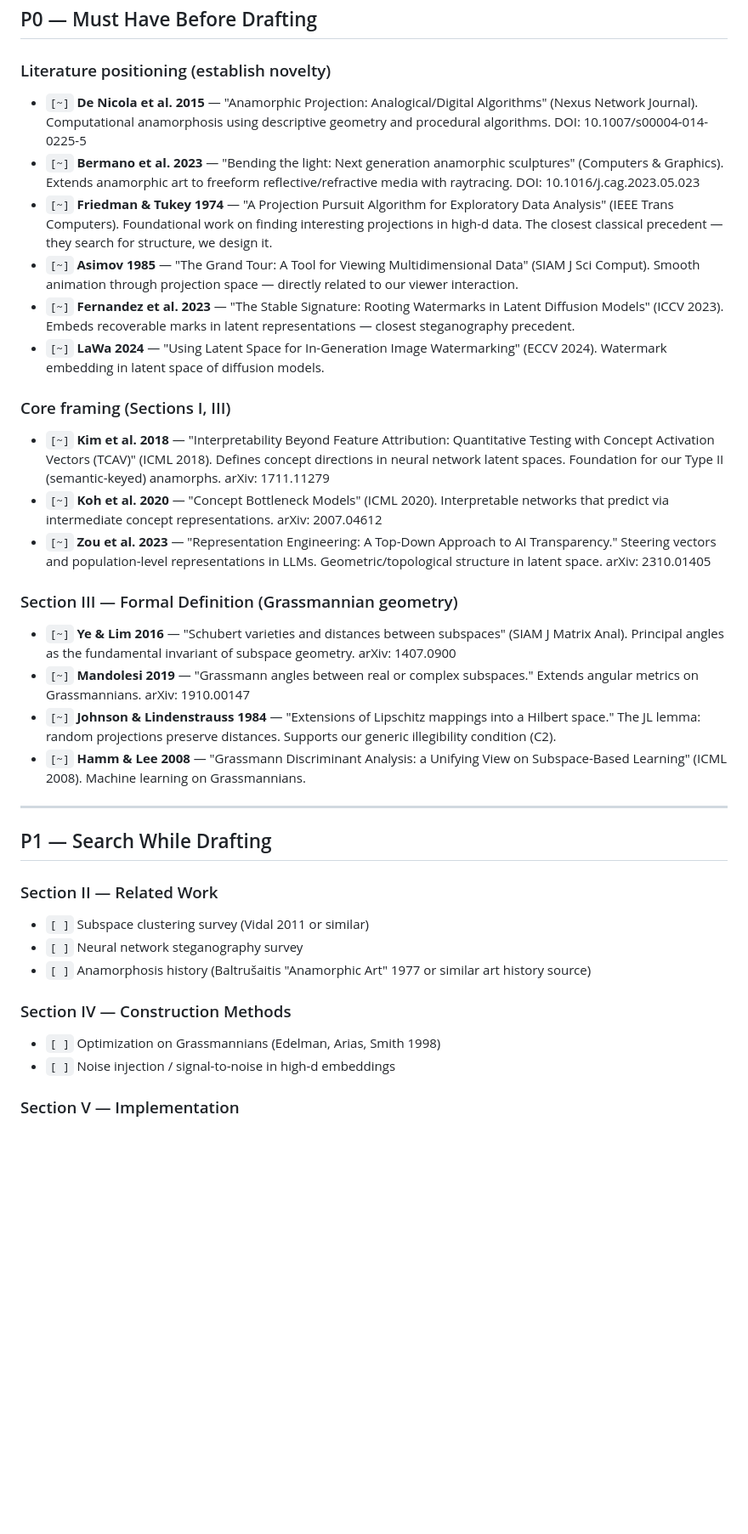
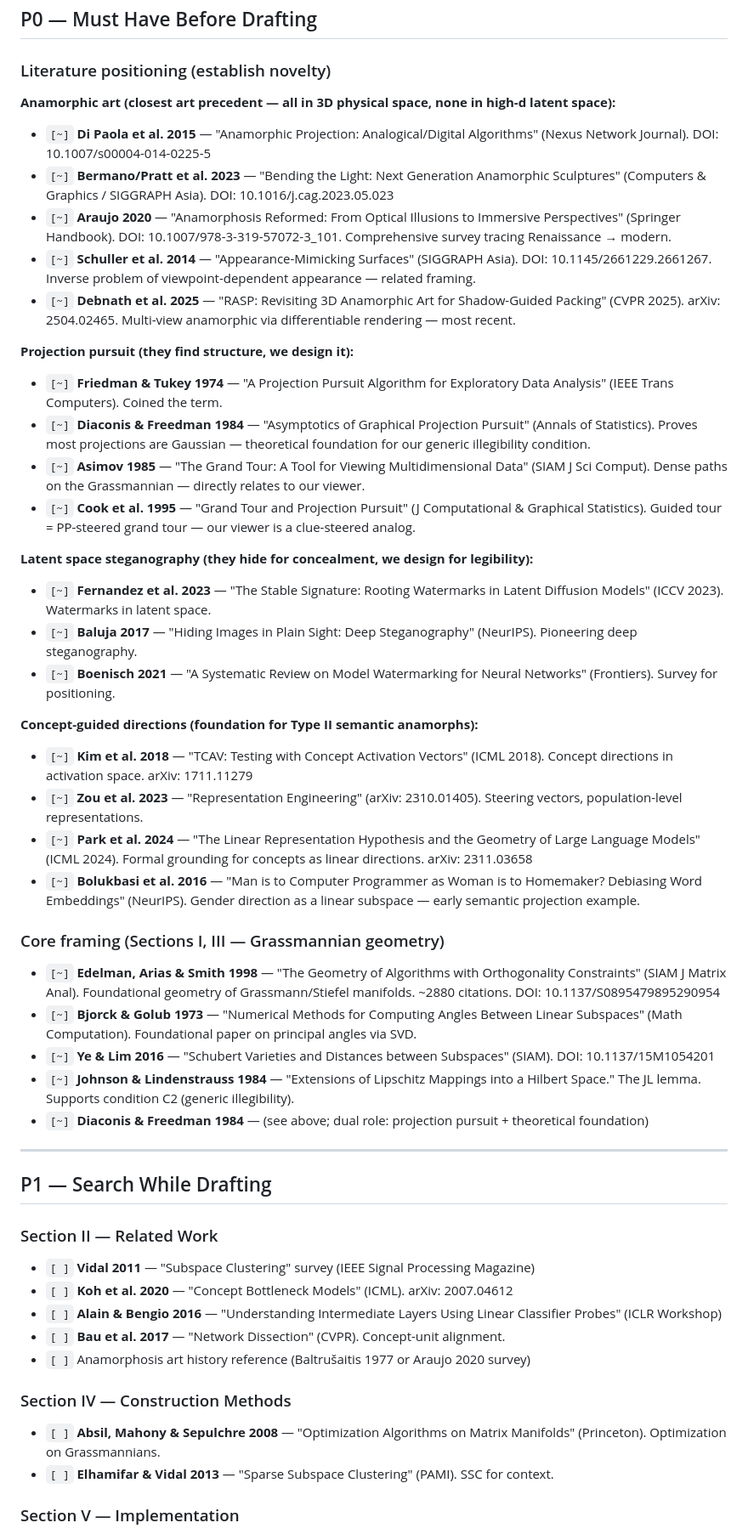
Before and after one commit to claycantrell/latent-geometric-media, a Markdown page: search-queue.md, the part around one of its changes. Shown at 85% size. GitHub-like rendering; blank space fills up the shorter version.

Commit message:
Expand search queue with comprehensive literature from agent searches
Added 25+ papers across 5 areas from parallel search agents:
- Anamorphic art: 5 papers including CVPR 2025, SIGGRAPH Asia
- Projection pursuit: Diaconis & Freedman 1984, Cook et al. 1995
- Steganography: Baluja 2017, Boenisch 2021 survey
- Concept vectors: Park et al. 2024, Bolukbasi et al. 2016
- Grassmannian: Edelman et al. 1998, Bjorck & Golub 1973

```diff
--- a/search-queue.md
+++ b/search-queue.md
@@ -11,37 +11,51 @@
 
 ### Literature positioning (establish novelty)
 
-- `[~]` **De Nicola et al. 2015** — "Anamorphic Projection: Analogical/Digital Algorithms" (Nexus Network Journal). Computational anamorphosis using descriptive geometry and procedural algorithms. DOI: 10.1007/s00004-014-0225-5
-- `[~]` **Bermano et al. 2023** — "Bending the light: Next generation anamorphic sculptures" (Computers & Graphics). Extends anamorphic art to freeform reflective/refractive media with raytracing. DOI: 10.1016/j.cag.2023.05.023
-- `[~]` **Friedman & Tukey 1974** — "A Projection Pursuit Algorithm for Exploratory Data Analysis" (IEEE Trans Computers). Foundational work on finding interesting projections in high-d data. The closest classical precedent — they search for structure, we design it.
-- `[~]` **Asimov 1985** — "The Grand Tour: A Tool for Viewing Multidimensional Data" (SIAM J Sci Comput). Smooth animation through projection space — directly related to our viewer interaction.
-- `[~]` **Fernandez et al. 2023** — "The Stable Signature: Rooting Watermarks in Latent Diffusion Models" (ICCV 2023). Embeds recoverable marks in latent representations — closest steganography precedent.
-- `[~]` **LaWa 2024** — "Using Latent Space for In-Generation Image Watermarking" (ECCV 2024). Watermark embedding in latent space of diffusion models.
+**Anamorphic art (closest art precedent — all in 3D physical space, none in high-d latent space):**
+- `[~]` **Di Paola et al. 2015** — "Anamorphic Projection: Analogical/Digital Algorithms" (Nexus Network Journal). DOI: 10.1007/s00004-014-0225-5
+- `[~]` **Bermano/Pratt et al. 2023** — "Bending the Light: Next Generation Anamorphic Sculptures" (Computers & Graphics / SIGGRAPH Asia). DOI: 10.1016/j.cag.2023.05.023
+- `[~]` **Araujo 2020** — "Anamorphosis Reformed: From Optical Illusions to Immersive Perspectives" (Springer Handbook). DOI: 10.1007/978-3-319-57072-3_101. Comprehensive survey tracing Renaissance → modern.
+- `[~]` **Schuller et al. 2014** — "Appearance-Mimicking Surfaces" (SIGGRAPH Asia). DOI: 10.1145/2661229.2661267. Inverse problem of viewpoint-dependent appearance — related framing.
+- `[~]` **Debnath et al. 2025** — "RASP: Revisiting 3D Anamorphic Art for Shadow-Guided Packing" (CVPR 2025). arXiv: 2504.02465. Multi-view anamorphic via differentiable rendering — most recent.
 
-### Core framing (Sections I, III)
+**Projection pursuit (they find structure, we design it):**
+- `[~]` **Friedman & Tukey 1974** — "A Projection Pursuit Algorithm for Exploratory Data Analysis" (IEEE Trans Computers). Coined the term.
+- `[~]` **Diaconis & Freedman 1984** — "Asymptotics of Graphical Projection Pursuit" (Annals of Statistics). Proves most projections are Gaussian — theoretical foundation for our generic illegibility condition.
+- `[~]` **Asimov 1985** — "The Grand Tour: A Tool for Viewing Multidimensional Data" (SIAM J Sci Comput). Dense paths on the Grassmannian — directly relates to our viewer.
+- `[~]` **Cook et al. 1995** — "Grand Tour and Projection Pursuit" (J Computational & Graphical Statistics). Guided tour = PP-steered grand tour — our viewer is a clue-steered analog.
 
-- `[~]` **Kim et al. 2018** — "Interpretability Beyond Feature Attribution: Quantitative Testing with Concept Activation Vectors (TCAV)" (ICML 2018). Defines concept directions in neural network latent spaces. Foundation for our Type II (semantic-keyed) anamorphs. arXiv: 1711.11279
-- `[~]` **Koh et al. 2020** — "Concept Bottleneck Models" (ICML 2020). Interpretable networks that predict via intermediate concept representations. arXiv: 2007.04612
-- `[~]` **Zou et al. 2023** — "Representation Engineering: A Top-Down Approach to AI Transparency." Steering vectors and population-level representations in LLMs. Geometric/topological structure in latent space. arXiv: 2310.01405
+**Latent space steganography (they hide for concealment, we design for legibility):**
+- `[~]` **Fernandez et al. 2023** — "The Stable Signature: Rooting Watermarks in Latent Diffusion Models" (ICCV 2023). Watermarks in latent space.
+- `[~]` **Baluja 2017** — "Hiding Images in Plain Sight: Deep Steganography" (NeurIPS). Pioneering deep steganography.
+- `[~]` **Boenisch 2021** — "A Systematic Review on Model Watermarking for Neural Networks" (Frontiers). Survey for positioning.
 
-### Section III — Formal Definition (Grassmannian geometry)
+**Concept-guided directions (foundation for Type II semantic anamorphs):**
+- `[~]` **Kim et al. 2018** — "TCAV: Testing with Concept Activation Vectors" (ICML 2018). Concept directions in activation space. arXiv: 1711.11279
+- `[~]` **Zou et al. 2023** — "Representation Engineering" (arXiv: 2310.01405). Steering vectors, population-level representations.
+- `[~]` **Park et al. 2024** — "The Linear Representation Hypothesis and the Geometry of Large Language Models" (ICML 2024). Formal grounding for concepts as linear directions. arXiv: 2311.03658
+- `[~]` **Bolukbasi et al. 2016** — "Man is to Computer Programmer as Woman is to Homemaker? Debiasing Word Embeddings" (NeurIPS). Gender direction as a linear subspace — early semantic projection example.
 
-- `[~]` **Ye & Lim 2016** — "Schubert varieties and distances between subspaces" (SIAM J Matrix Anal). Principal angles as the fundamental invariant of subspace geometry. arXiv: 1407.0900
-- `[~]` **Mandolesi 2019** — "Grassmann angles between real or complex subspaces." Extends angular metrics on Grassmannians. arXiv: 1910.00147
-- `[~]` **Johnson & Lindenstrauss 1984** — "Extensions of Lipschitz mappings into a Hilbert space." The JL lemma: random projections preserve distances. Supports our generic illegibility condition (C2).
-- `[~]` **Hamm & Lee 2008** — "Grassmann Discriminant Analysis: a Unifying View on Subspace-Based Learning" (ICML 2008). Machine learning on Grassmannians.
+### Core framing (Sections I, III — Grassmannian geometry)
+
+- `[~]` **Edelman, Arias & Smith 1998** — "The Geometry of Algorithms with Orthogonality Constraints" (SIAM J Matrix Anal). Foundational geometry of Grassmann/Stiefel manifolds. ~2880 citations. DOI: 10.1137/S0895479895290954
+- `[~]` **Bjorck & Golub 1973** — "Numerical Methods for Computing Angles Between Linear Subspaces" (Math Computation). Foundational paper on principal angles via SVD.
+- `[~]` **Ye & Lim 2016** — "Schubert Varieties and Distances between Subspaces" (SIAM). DOI: 10.1137/15M1054201
+- `[~]` **Johnson & Lindenstrauss 1984** — "Extensions of Lipschitz Mappings into a Hilbert Space." The JL lemma. Supports condition C2 (generic illegibility).
+- `[~]` **Diaconis & Freedman 1984** — (see above; dual role: projection pursuit + theoretical foundation)
 
 ---
 
 ## P1 — Search While Drafting
 
 ### Section II — Related Work
-- `[ ]` Subspace clustering survey (Vidal 2011 or similar)
-- `[ ]` Neural network steganography survey
-- `[ ]` Anamorphosis history (Baltrušaitis "Anamorphic Art" 1977 or similar art history source)
+- `[ ]` **Vidal 2011** — "Subspace Clustering" survey (IEEE Signal Processing Magazine)
+- `[ ]` **Koh et al. 2020** — "Concept Bottleneck Models" (ICML). arXiv: 2007.04612
+- `[ ]` **Alain & Bengio 2016** — "Understanding Intermediate Layers Using Linear Classifier Probes" (ICLR Workshop)
+- `[ ]` **Bau et al. 2017** — "Network Dissection" (CVPR). Concept-unit alignment.
+- `[ ]` Anamorphosis art history reference (Baltrušaitis 1977 or Araujo 2020 survey)
 
 ### Section IV — Construction Methods
-- `[ ]` Optimization on Grassmannians (Edelman, Arias, Smith 1998)
-- `[ ]` Noise injection / signal-to-noise in high-d embeddings
+- `[ ]` **Absil, Mahony & Sepulchre 2008** — "Optimization Algorithms on Matrix Manifolds" (Princeton). Optimization on Grassmannians.
+- `[ ]` **Elhamifar & Vidal 2013** — "Sparse Subspace Clustering" (PAMI). SSC for context.
 
 ### Section V — Implementation
```
Also changed, not shown: other parts of search-queue.md (+8 -6 lines).
